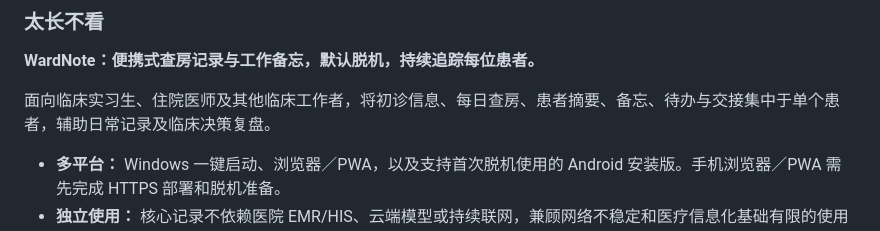
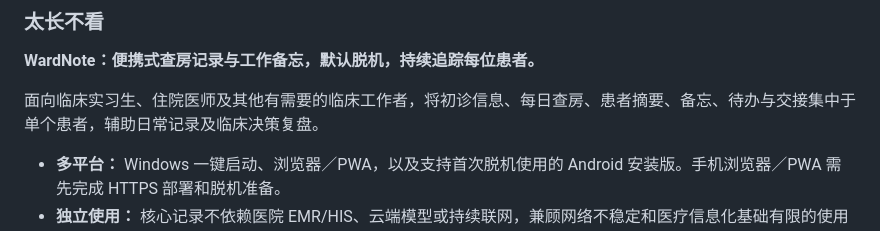
Before and after one commit to Alias1027/wardnote, a Markdown page: README.md, the part around the change. Drawn GitHub-style.

```diff
--- a/README.md
+++ b/README.md
@@ -10,7 +10,7 @@
 
 **WardNote：便携式查房记录与工作备忘，默认脱机，持续追踪每位患者。**
 
-面向临床实习生、住院医师及其他临床工作者，将初诊信息、每日查房、患者摘要、备忘、待办与交接集中于单个患者，辅助日常记录及临床决策复盘。
+面向临床实习生、住院医师及其他有需要的临床工作者，将初诊信息、每日查房、患者摘要、备忘、待办与交接集中于单个患者，辅助日常记录及临床决策复盘。
 
 - **多平台：** Windows 一键启动、浏览器／PWA，以及支持首次脱机使用的 Android 安装版。手机浏览器／PWA 需先完成 HTTPS 部署和脱机准备。
 - **独立使用：** 核心记录不依赖医院 EMR/HIS、云端模型或持续联网，兼顾网络不稳定和医疗信息化基础有限的使用环境。
```
